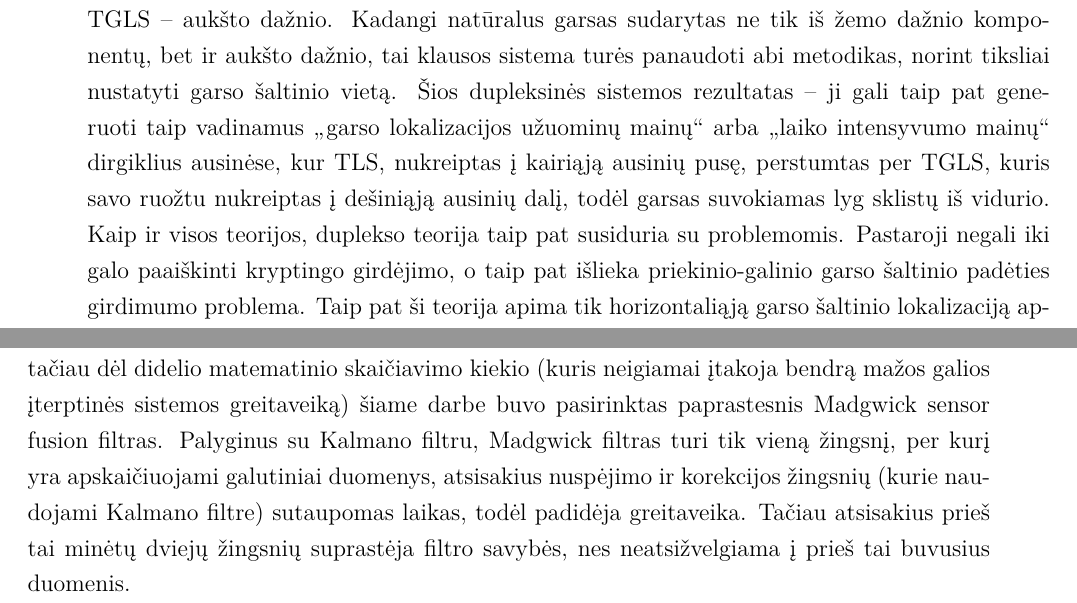
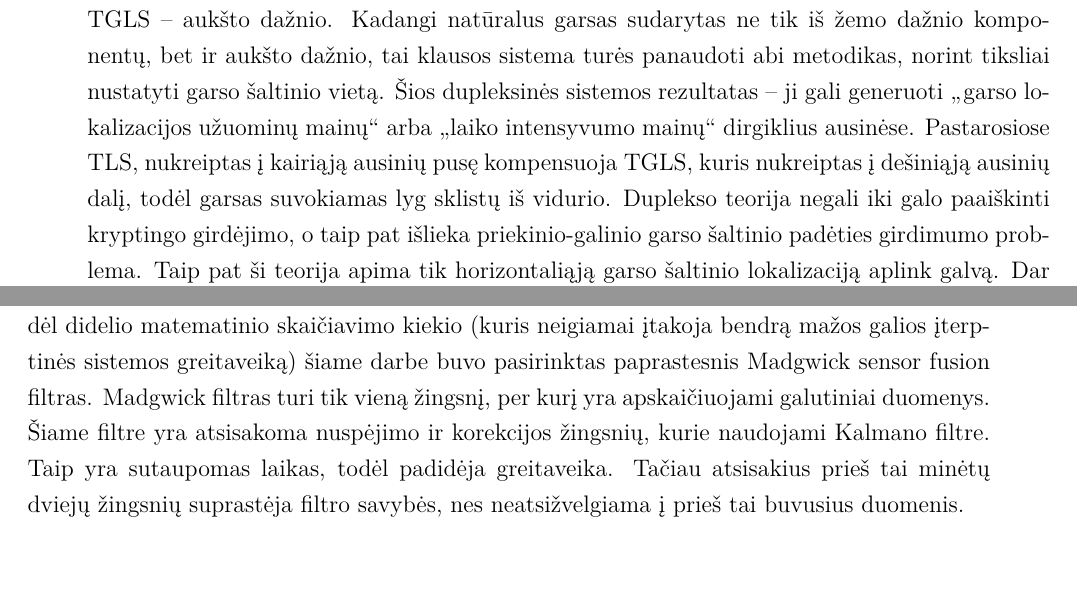
Before and after one commit to Smo3/BBD_2, a LaTeX document (bakalaurinis.tex): two parts of pages 10 and 17 of 50, joined at a grey line, cut so that both start at the same text, the shorter picture padded with empty space. Compiled offline with pdfLaTeX; a LaTeX package or settings file that is missing is left out.

```diff
--- a/bakalaurinis.tex
+++ b/bakalaurinis.tex
@@ -195,7 +195,7 @@
 
 Duplekso teorija, pateikta Lordo Reilėjaus (Lord Rayleigh), pateikia paaiškinimus apie žmogaus galimybę lokalizuoti garsus pagal laiko skirtumą TLS tarp garsų, patenkančių į kiekvieną ausį ir taip pat skirtingo garso lygio TGLS patekimą į ausis. Bet iki šiol išlieka klausimas, ar šie skirtumai yra pastebimi.
 
-Duplekso teorija teigia, kad TLS naudojamas žemo dažnio garso šaltinio lokalizacijai, o TGLS – aukšto dažnio. Kadangi natūralus garsas sudarytas ne tik iš žemo dažnio komponentų, bet ir aukšto dažnio, tai klausos sistema turės panaudoti abi metodikas, norint tiksliai nustatyti garso šaltinio vietą. Šios dupleksinės sistemos rezultatas – ji gali taip pat generuoti taip vadinamus „garso lokalizacijos užuominų mainų“  arba „laiko intensyvumo mainų“ dirgiklius ausinėse, kur TLS, nukreiptas į kairiąją ausinių pusę, perstumtas per TGLS, kuris savo ruožtu nukreiptas į dešiniąją ausinių dalį, todėl garsas suvokiamas lyg sklistų iš vidurio. Kaip ir visos teorijos, duplekso teorija taip pat susiduria su problemomis. Pastaroji negali iki galo paaiškinti kryptingo girdėjimo, o taip pat išlieka priekinio-galinio garso šaltinio padėties girdimumo problema. Taip pat ši teorija apima tik horizontaliąją garso šaltinio lokalizaciją aplink galvą. Dar vienas teorijos netikslumas – lokalizacijos paaiškinime neatsižvelgiama į ausies kriauklės formą.
+Duplekso teorija teigia, kad TLS naudojamas žemo dažnio garso šaltinio lokalizacijai, o TGLS – aukšto dažnio. Kadangi natūralus garsas sudarytas ne tik iš žemo dažnio komponentų, bet ir aukšto dažnio, tai klausos sistema turės panaudoti abi metodikas, norint tiksliai nustatyti garso šaltinio vietą. Šios dupleksinės sistemos rezultatas – ji gali generuoti „garso lokalizacijos užuominų mainų“  arba „laiko intensyvumo mainų“ dirgiklius ausinėse. Pastarosiose TLS, nukreiptas į kairiąją ausinių pusę kompensuoja TGLS, kuris nukreiptas į dešiniąją ausinių dalį, todėl garsas suvokiamas lyg sklistų iš vidurio. Duplekso teorija negali iki galo paaiškinti kryptingo girdėjimo, o taip pat išlieka priekinio-galinio garso šaltinio padėties girdimumo problema. Taip pat ši teorija apima tik horizontaliąją garso šaltinio lokalizaciją aplink galvą. Dar vienas teorijos netikslumas – lokalizacijos paaiškinime neatsižvelgiama į ausies kriauklės formą.
 
 %TODO: metai paeist i m.
 
@@ -307,7 +307,7 @@
 \item triašis giroskopas – kampiniam pagreičiui trijose ašyse nustatyti.
 \end{itemize}
 
-Visi šie trys jutikliai turi savo privalumus ir trūkumus, tačiau \textit{sensor fusion} algoritmai padeda padidinti galutinių duomenų tikslumą. Dažniausiai naudojamas filtras -– Kalmano, tačiau dėl didelio matematinio skaičiavimo kiekio (kuris neigiamai įtakoja bendrą mažos galios įterptinės sistemos greitaveiką) šiame darbe buvo pasirinktas paprastesnis \textit{Madgwick sensor fusion} filtras. Palyginus su Kalmano filtru, \textit{Madgwick} filtras turi tik vieną žingsnį, per kurį yra apskaičiuojami galutiniai duomenys, atsisakius nuspėjimo ir korekcijos žingsnių (kurie naudojami Kalmano filtre) sutaupomas laikas, todėl padidėja greitaveika. Tačiau atsisakius prieš tai minėtų dviejų žingsnių suprastėja filtro savybės, nes neatsižvelgiama į prieš tai buvusius duomenis.
+Visi šie trys jutikliai turi savo privalumus ir trūkumus, tačiau \textit{sensor fusion} algoritmai padeda padidinti galutinių duomenų tikslumą. Dažniausiai naudojamas filtras -– Kalmano, tačiau dėl didelio matematinio skaičiavimo kiekio (kuris neigiamai įtakoja bendrą mažos galios įterptinės sistemos greitaveiką) šiame darbe buvo pasirinktas paprastesnis \textit{Madgwick sensor fusion} filtras. \textit{Madgwick} filtras turi tik vieną žingsnį, per kurį yra apskaičiuojami galutiniai duomenys. Šiame filtre yra atsisakoma nuspėjimo ir korekcijos žingsnių, kurie naudojami Kalmano filtre. Taip yra sutaupomas laikas, todėl padidėja greitaveika. Tačiau atsisakius prieš tai minėtų dviejų žingsnių suprastėja filtro savybės, nes neatsižvelgiama į prieš tai buvusius duomenis.
 
 Madgwicko filtre orientacijai nusakyti naudojami kvaternionai\footnote{  Kvaternionas (lot. \textit{quattor} – keturi) – skaičių aibė, nekomutatyvus kompleksinių skaičių aibės praplėtimas. }, tokiu būdu išvengiamas ašių blokavimo (angl. \textit{gimbal lock}) efektas. Kvaternionas savo paprasčiausioje formoje aprašomas formule:
 
```
Also changed, not shown: bakalaurinis.tex (6 more changed lines).
